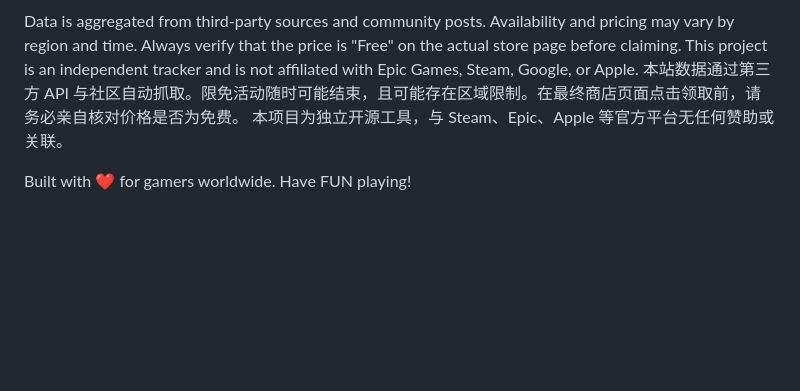
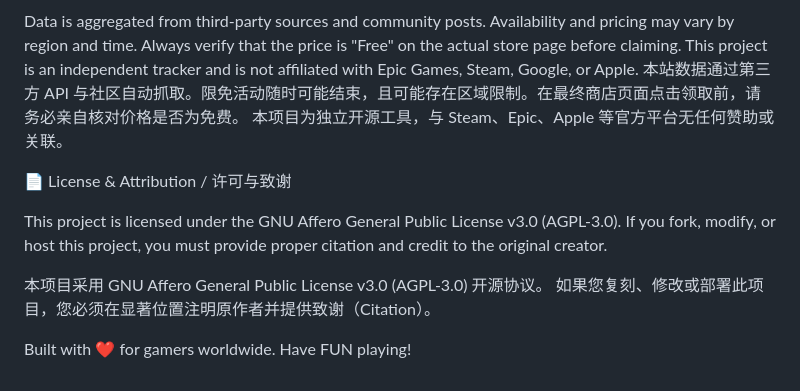
Before and after one commit to yikchun1234/loot-game-radar, a Markdown page: README.md, the part around the change. Rendered like a GitHub page; blank space fills up the shorter version.

```diff
--- a/README.md
+++ b/README.md
@@ -34,4 +34,12 @@ Reddit API via Proxies (Mobile Giveaways)
 Data is aggregated from third-party sources and community posts. Availability and pricing may vary by region and time. Always verify that the price is "Free" on the actual store page before claiming. This project is an independent tracker and is not affiliated with Epic Games, Steam, Google, or Apple.
 本站数据通过第三方 API 与社区自动抓取。限免活动随时可能结束，且可能存在区域限制。在最终商店页面点击领取前，请务必亲自核对价格是否为免费。 本项目为独立开源工具，与 Steam、Epic、Apple 等官方平台无任何赞助或关联。
 
+📄 License & Attribution / 许可与致谢
+
+This project is licensed under the GNU Affero General Public License v3.0 (AGPL-3.0).
+If you fork, modify, or host this project, you must provide proper citation and credit to the original creator.
+
+本项目采用 GNU Affero General Public License v3.0 (AGPL-3.0) 开源协议。
+如果您复刻、修改或部署此项目，您必须在显著位置注明原作者并提供致谢（Citation）。
+
 Built with ❤️ for gamers worldwide. Have FUN playing!
```
